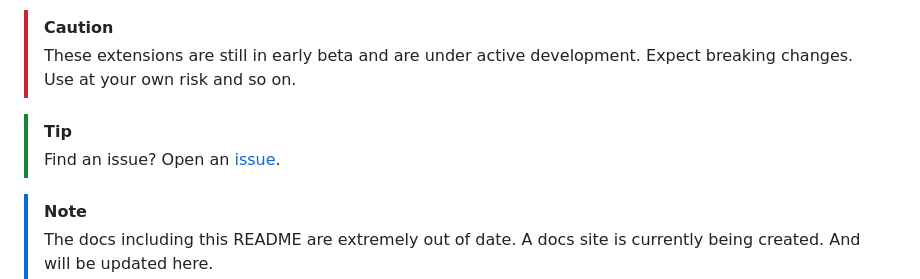
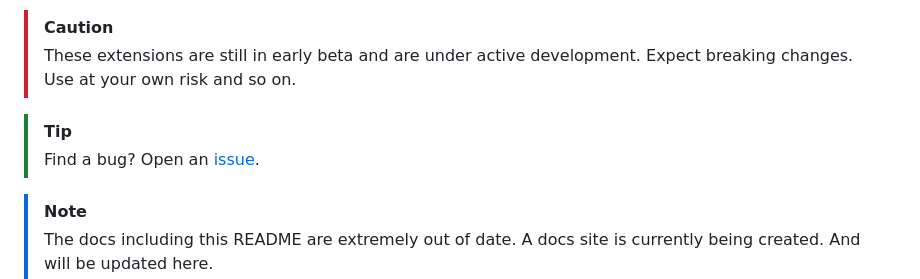
Before and after one commit to lucolvin/zero-for-outlook, a Markdown page: README.md, the part around the change. Rendered like a GitHub page.

Commit message:
docs: change issue to bug

```diff
--- a/README.md
+++ b/README.md
@@ -7,7 +7,7 @@ The first shortcut supported is **Undo archive**, which clicks the transient **U
 
 
 > [!TIP]
-> Find an issue? Open an [issue](https://github.com/lucolvin/zero-for-outlook/issues/new/choose).
+> Find a bug? Open an [issue](https://github.com/lucolvin/zero-for-outlook/issues/new/choose).
 
 > [!NOTE]
 > The docs including this README are extremely out of date. A docs site is currently being created. And will be updated here.
```
